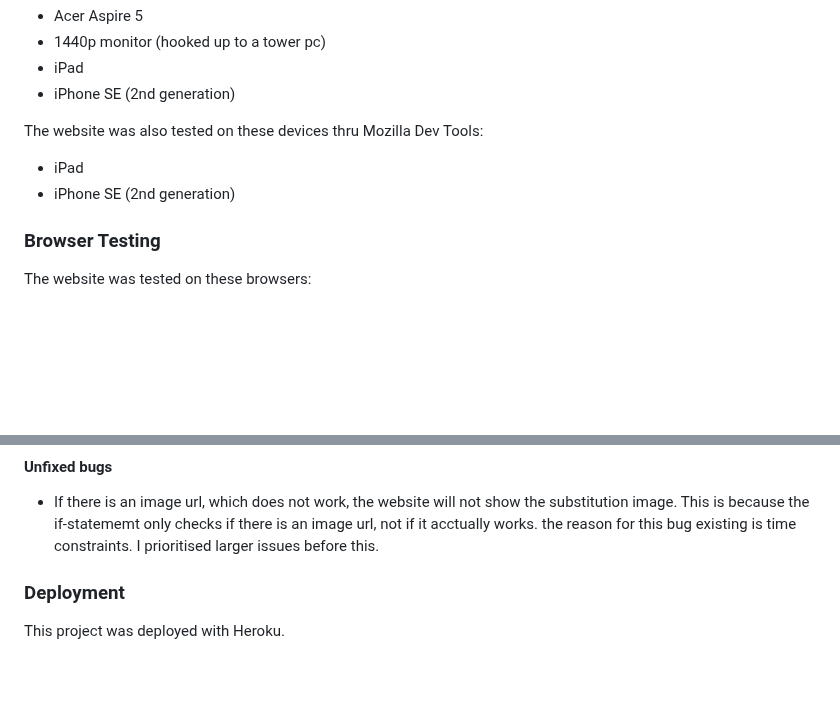
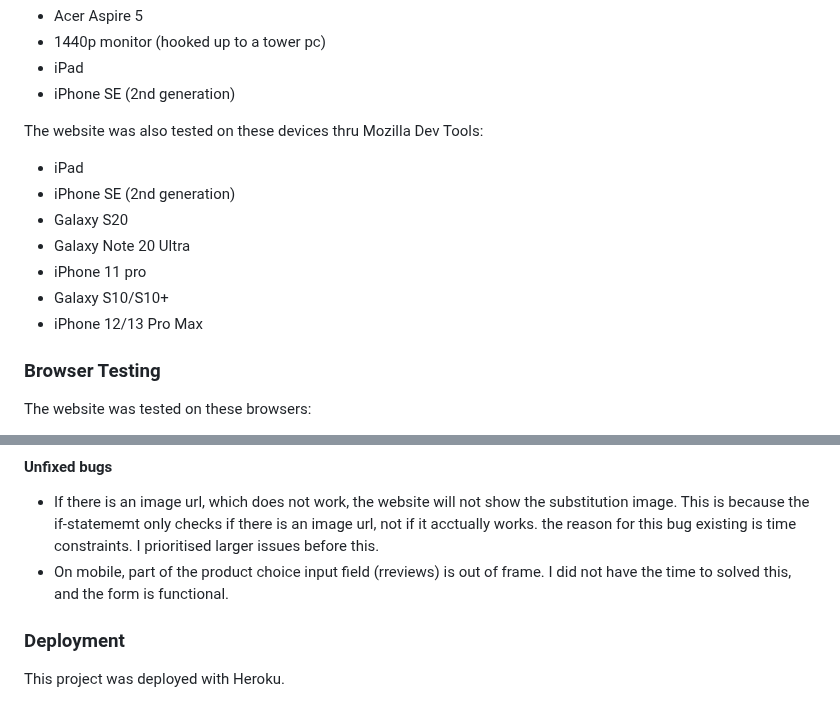
Before and after one commit to 11bus11/book-store1, a Markdown page: README.md, 2 parts joined by grey strips. Rendered like a GitHub page; blank space fills up the shorter version.

Commit message:
finnished device testing, added bug

```diff
--- a/README.md
+++ b/README.md
@@ -243,6 +243,11 @@ The website was natively tested on these devices:
 The website was also tested on these devices thru Mozilla Dev Tools:
 - iPad
 - iPhone SE (2nd generation)
+- Galaxy S20
+- Galaxy Note 20 Ultra
+- iPhone 11 pro
+- Galaxy S10/S10+
+- iPhone 12/13 Pro Max
 
 ### Browser Testing
 The website was tested on these browsers:
@@ -292,6 +297,7 @@ I used pycodestyles in the gitpod editor in order to find errors in my python fi
 
 #### Unfixed bugs
 - If there is an image url, which does not work, the website will not show the substitution image. This is because the if-statememt only checks if there is an image url, not if it acctually works. the reason for this bug existing is time constraints. I prioritised larger issues before this.
+- On mobile, part of the product choice input field (rreviews) is out of frame. I did not have the time to solved this, and the form is functional.
 
 ### Deployment
 This project was deployed with Heroku.
```
